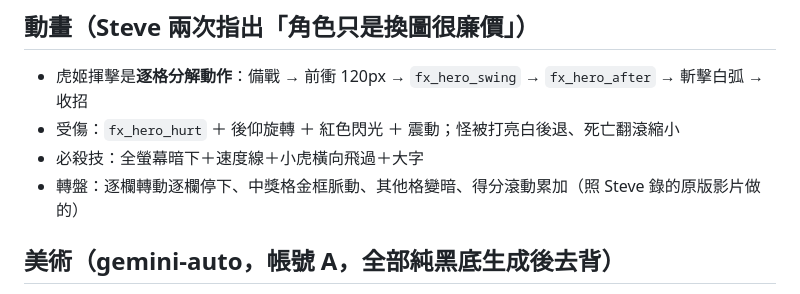
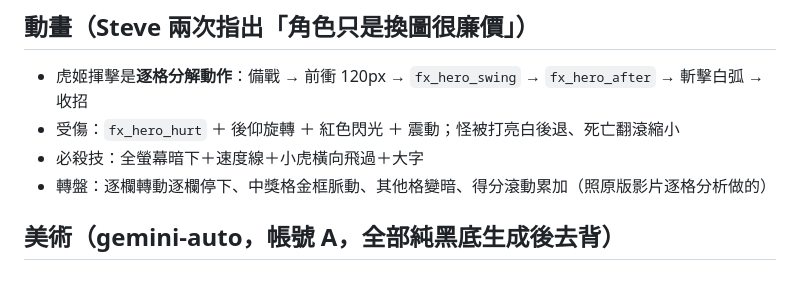
Before and after one commit to steveedu711-oss/9x9game, a Markdown page: 進度.md, the part around the change. Drawn GitHub-style.

Commit message:
9x9game: 進度文件移除本機路徑（這個資料夾會發布到公開 repo）
Co-Authored-By: Claude Opus 5 <noreply@anthropic.com>

```diff
--- a/進度.md
+++ b/進度.md
@@ -37,7 +37,7 @@ PowerShell 打 `menu` 選第 7 項（`s9x9`）就會跳到這個專案。
 - 虎姬揮擊是**逐格分解動作**：備戰 → 前衝 120px → `fx_hero_swing` → `fx_hero_after` → 斬擊白弧 → 收招
 - 受傷：`fx_hero_hurt` ＋ 後仰旋轉 ＋ 紅色閃光 ＋ 震動；怪被打亮白後退、死亡翻滾縮小
 - 必殺技：全螢幕暗下＋速度線＋小虎橫向飛過＋大字
-- 轉盤：逐欄轉動逐欄停下、中獎格金框脈動、其他格變暗、得分滾動累加（照 Steve 錄的原版影片做的）
+- 轉盤：逐欄轉動逐欄停下、中獎格金框脈動、其他格變暗、得分滾動累加（照原版影片逐格分析做的）
 
 ## 美術（gemini-auto，帳號 A，全部純黑底生成後去背）
 `fx_hero_ready|swing|after|hurt.png`、`fx_cat_attack.png`、`mob_slime|rock|boss.png`、
```
